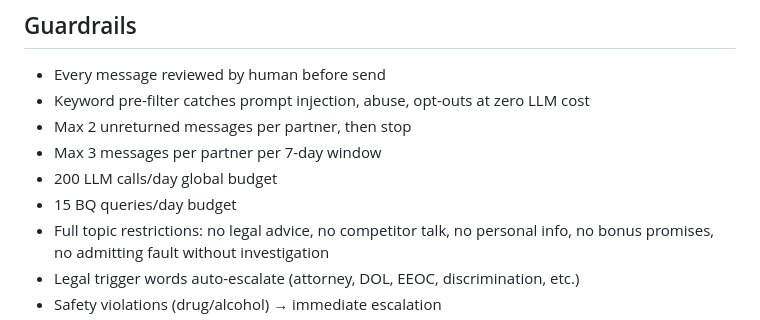
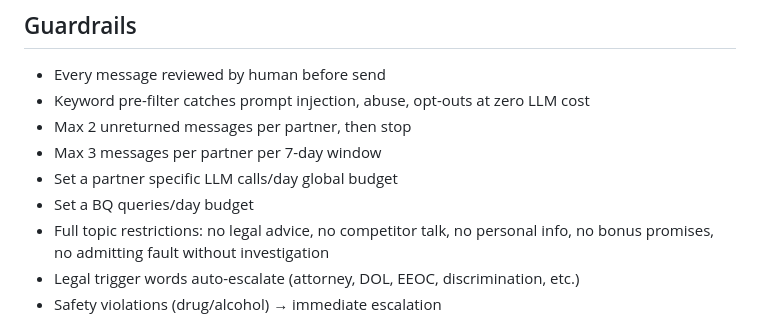
Before and after one commit to prithvi-shiftsmart/partner-outreach, a Markdown page: README.md, the part around the change. Rendered like a GitHub page.

```diff
--- a/README.md
+++ b/README.md
@@ -103,8 +103,8 @@ Requires:
 - Keyword pre-filter catches prompt injection, abuse, opt-outs at zero LLM cost
 - Max 2 unreturned messages per partner, then stop
 - Max 3 messages per partner per 7-day window
-- 200 LLM calls/day global budget
-- 15 BQ queries/day budget
+- Set a partner specific LLM calls/day global budget
+- Set a BQ queries/day budget
 - Full topic restrictions: no legal advice, no competitor talk, no personal info, no bonus promises, no admitting fault without investigation
 - Legal trigger words auto-escalate (attorney, DOL, EEOC, discrimination, etc.)
 - Safety violations (drug/alcohol) → immediate escalation
```
